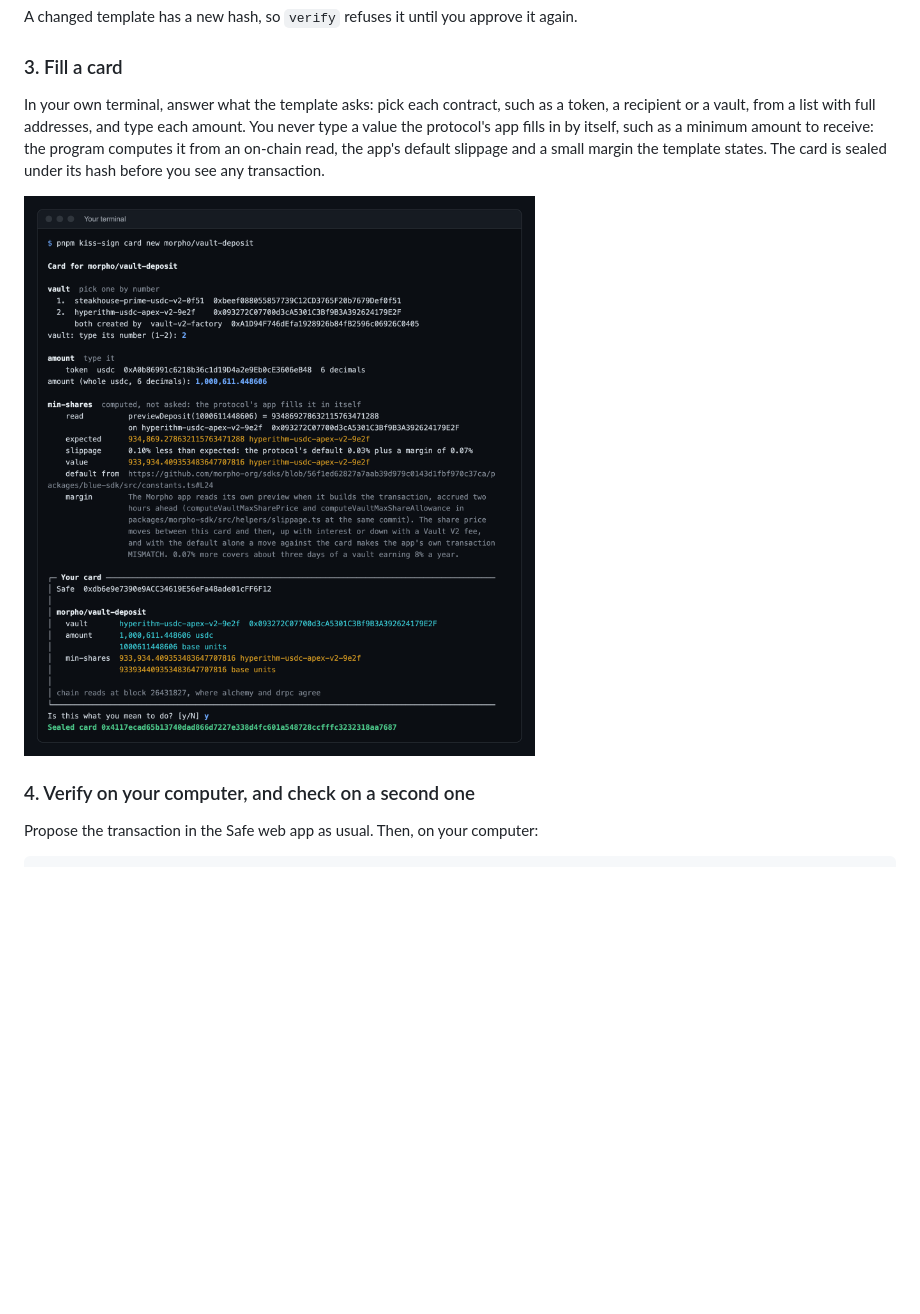
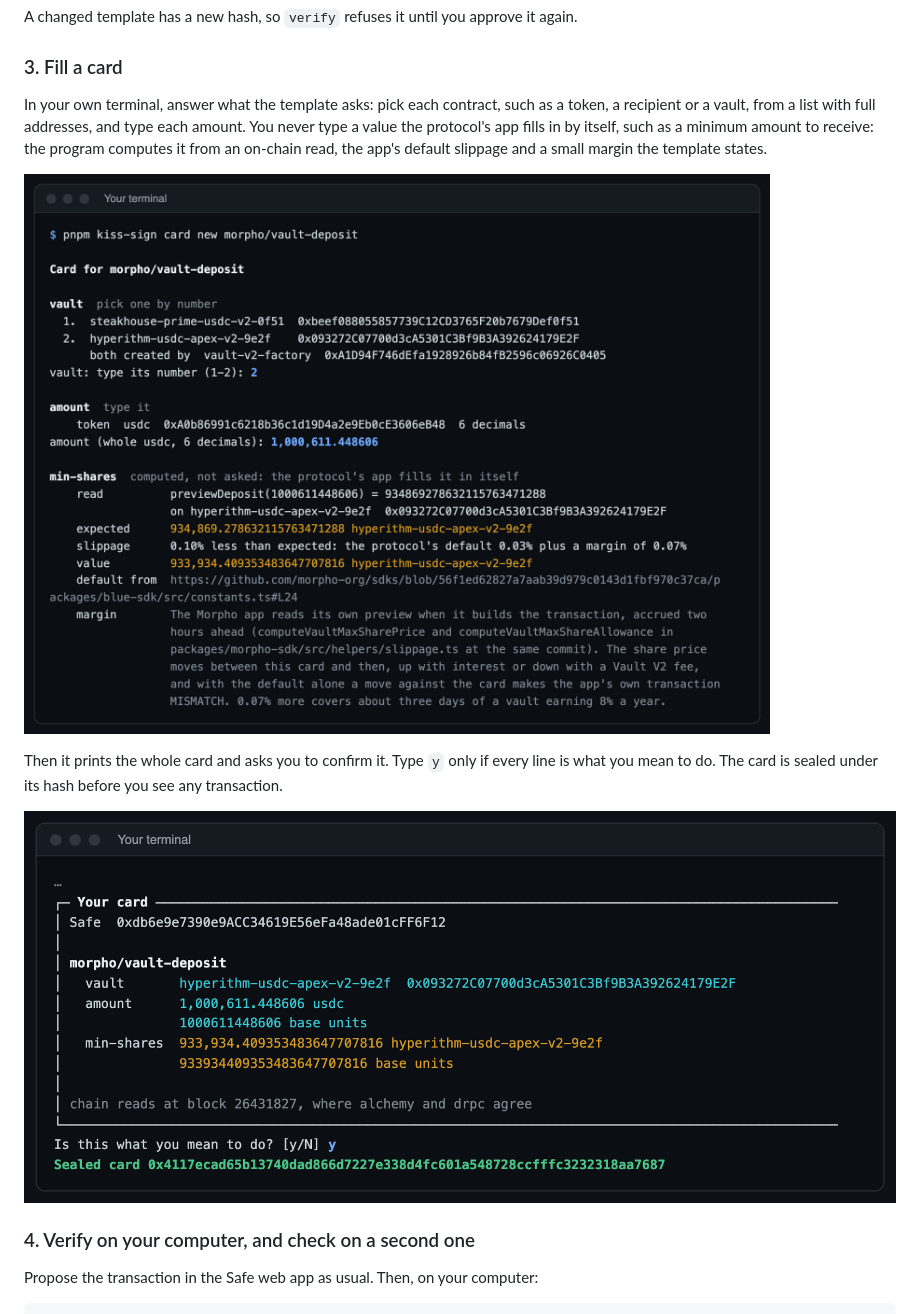
Before and after one commit to ipromise2324/kiss-sign, a Markdown page: README.md, the part around the change. GitHub-like rendering; pictures changed too: docs/readme/card-confirm.png (added), docs/readme/card-fill.png (added), docs/readme/card-new.png (deleted); blank space fills up the shorter version.

Commit message:
Show filling a card in two shots: the answers, then the card you confirm
Co-Authored-By: Claude Opus 5.5 <noreply@anthropic.com>
Claude-Session: https://claude.ai/code/session_019EpkRjVjhaQJT3pWCfk2Th

```diff
--- a/README.md
+++ b/README.md
@@ -150,9 +150,13 @@ A changed template has a new hash, so `verify` refuses it until you approve it a
 
 ### 3. Fill a card
 
-In your own terminal, answer what the template asks: pick each contract, such as a token, a recipient or a vault, from a list with full addresses, and type each amount. You never type a value the protocol's app fills in by itself, such as a minimum amount to receive: the program computes it from an on-chain read, the app's default slippage and a small margin the template states. The card is sealed under its hash before you see any transaction.
+In your own terminal, answer what the template asks: pick each contract, such as a token, a recipient or a vault, from a list with full addresses, and type each amount. You never type a value the protocol's app fills in by itself, such as a minimum amount to receive: the program computes it from an on-chain read, the app's default slippage and a small margin the template states.
 
-![A card for a Morpho vault deposit, pnpm kiss-sign card new morpho/vault-deposit: the vault is picked by number from a list with full addresses, the amount typed in whole tokens, the minimum shares computed from previewDeposit at a block where Alchemy and drpc agree, and the card sealed](docs/readme/card-new.png)
+![pnpm kiss-sign card new morpho/vault-deposit: the vault picked by number from a list with full addresses, the amount typed in whole tokens, and the minimum shares computed from previewDeposit with the protocol's default slippage and the template's margin](docs/readme/card-fill.png)
+
+Then it prints the whole card and asks you to confirm it. Type `y` only if every line is what you mean to do. The card is sealed under its hash before you see any transaction.
+
+![The card printed for confirmation: the Safe, the vault with its full address, the amount and the minimum shares in whole tokens and base units, read at a block where Alchemy and drpc agree; y typed, and the sealed card's hash](docs/readme/card-confirm.png)
 
 ### 4. Verify on your computer, and check on a second one
 
```
